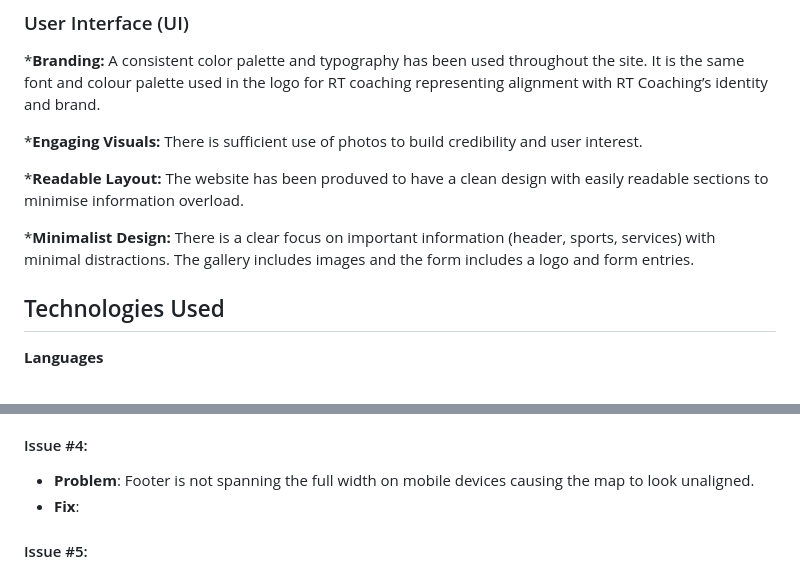
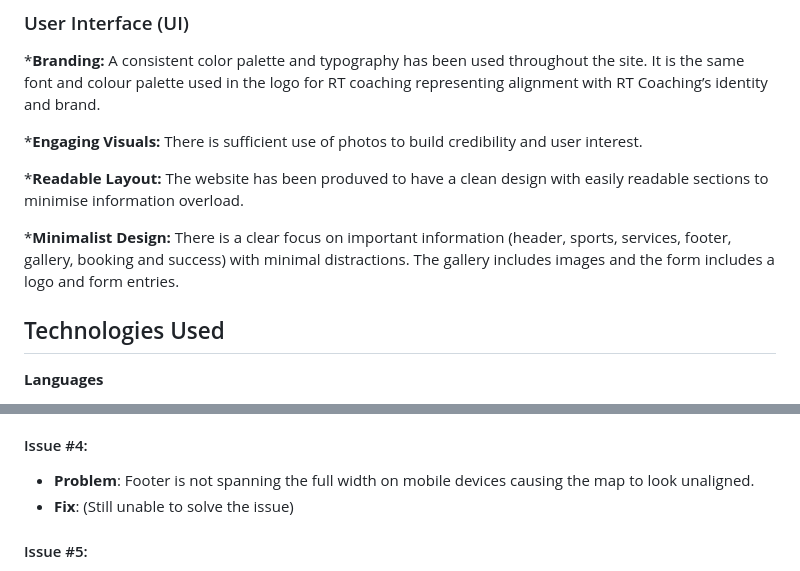
Before and after one commit to rory-codes/rt-coaching, a Markdown page: docs/README.md, 2 parts joined by grey strips. Drawn GitHub-style.

```diff
--- a/docs/README.md
+++ b/docs/README.md
@@ -177,7 +177,7 @@ As a child interested in coaching, I want to see reviews or testimonials from ot
 
 ***Readable Layout:** The website has been produved to have a clean design with easily readable sections to minimise information overload.
 
-***Minimalist Design:** There is a clear focus on important information (header, sports, services) with minimal distractions. The gallery includes images and the form includes a logo and form entries.
+***Minimalist Design:** There is a clear focus on important information (header, sports, services, footer, gallery, booking and success) with minimal distractions. The gallery includes images and the form includes a logo and form entries.
 
 ## Technologies Used
 
@@ -324,7 +324,7 @@ Manual tests were performed to identify problematic issues, they are as follows:
 
 #### Issue #4:
 - **Problem**: Footer is not spanning the full width on mobile devices causing the map to look unaligned.
-- **Fix**:
+- **Fix**: (Still unable to solve the issue)
 
 #### Issue #5:
 - **Problem**: alignment of form labels and input fields on large screen sizes (1400px and above) in booking.html and card images causing alignment issues on same screen sizes.
```
Also changed, not shown: other parts of docs/README.md (+50 -7 lines).
